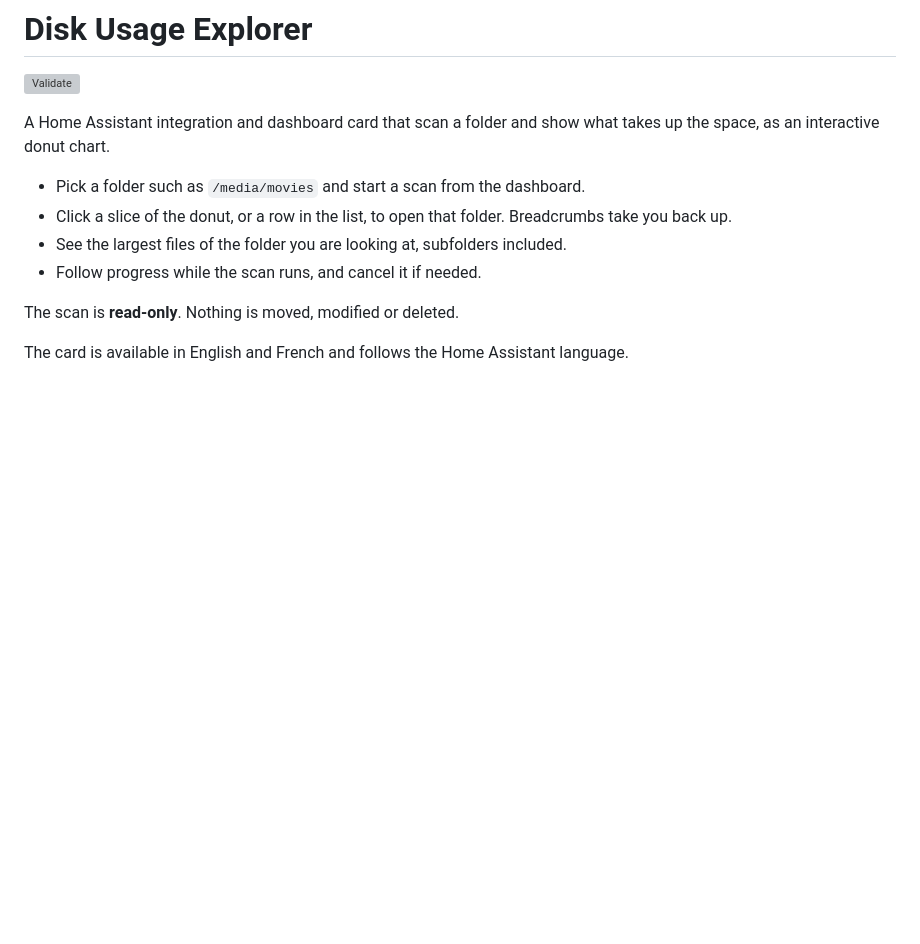
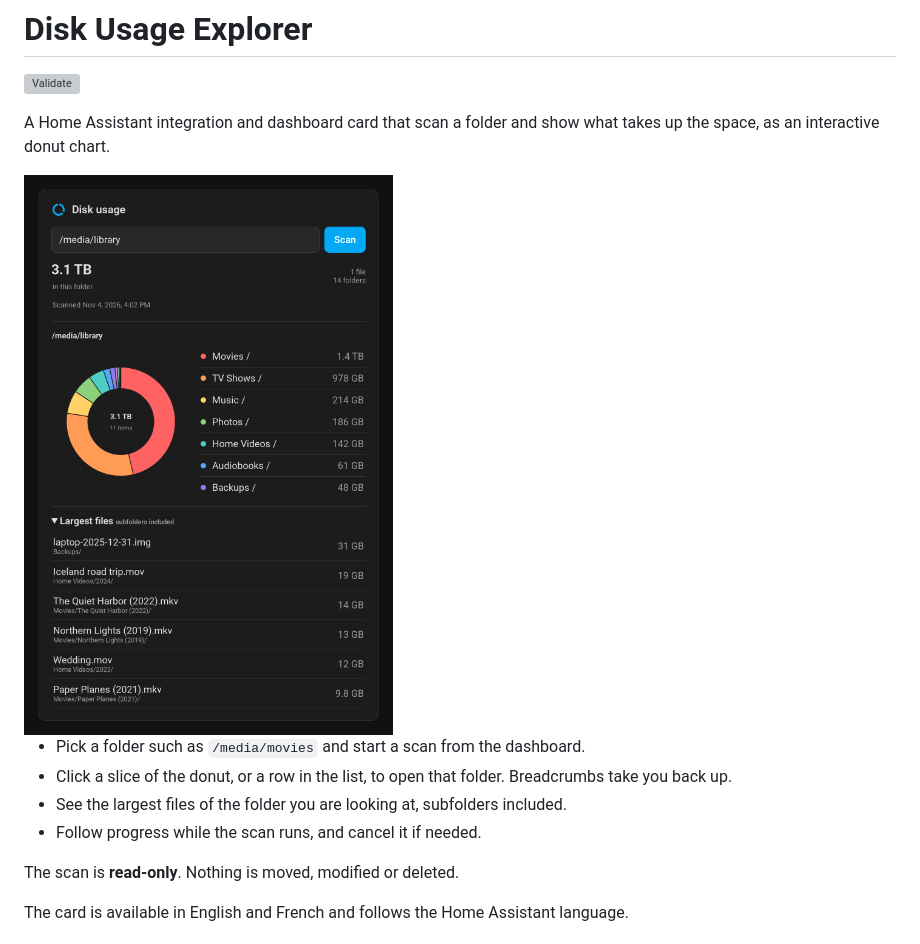
Before and after one commit to jeromelefeuvre/ha-disk-usage-explorer, a Markdown page: README.md, the part around the change. Rendered like a GitHub page; pictures changed too: docs/screenshot.png (added); blank space fills up the shorter version; grey boxes are pictures that could not be loaded.

Commit message:
Add a screenshot of the card to the README
The screenshot is rendered from docs/demo.html, which loads the real
card with fictional data; the page notes the command to regenerate it.

Co-Authored-By: Claude Opus 5.5 <noreply@anthropic.com>

```diff
--- a/README.md
+++ b/README.md
@@ -3,6 +3,8 @@
 [![Validate](https://github.com/jeromelefeuvre/ha-disk-usage-explorer/actions/workflows/validate.yml/badge.svg)](https://github.com/jeromelefeuvre/ha-disk-usage-explorer/actions/workflows/validate.yml)
 
 A Home Assistant integration and dashboard card that scan a folder and show what takes up the space, as an interactive donut chart.
+
+<img src="https://raw.githubusercontent.com/jeromelefeuvre/ha-disk-usage-explorer/main/docs/screenshot.png" alt="Disk Usage Explorer card showing a donut chart of a media library and its largest files" width="480">
 
 - Pick a folder such as `/media/movies` and start a scan from the dashboard.
 - Click a slice of the donut, or a row in the list, to open that folder. Breadcrumbs take you back up.
```
Also changed, not shown: 1 other file.
